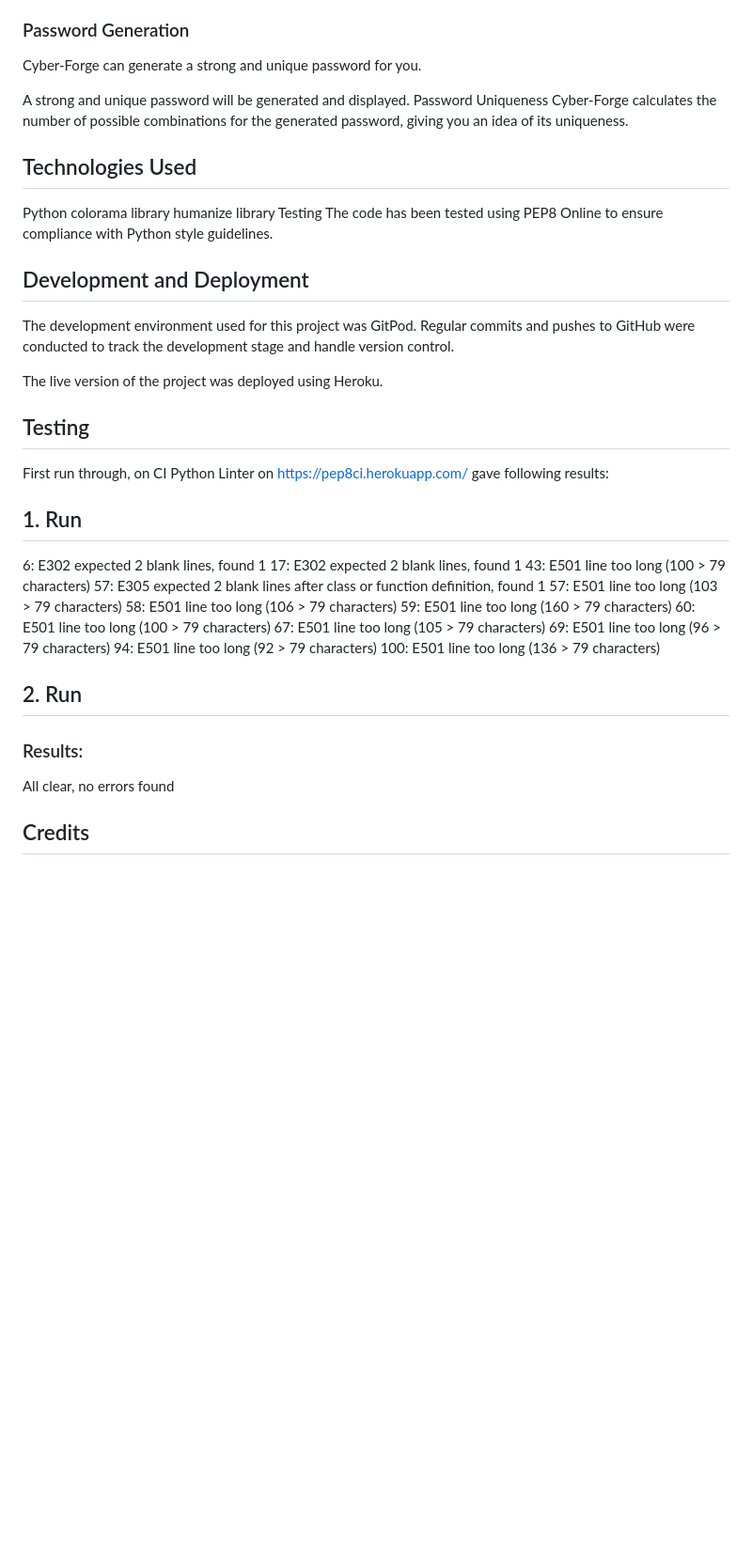
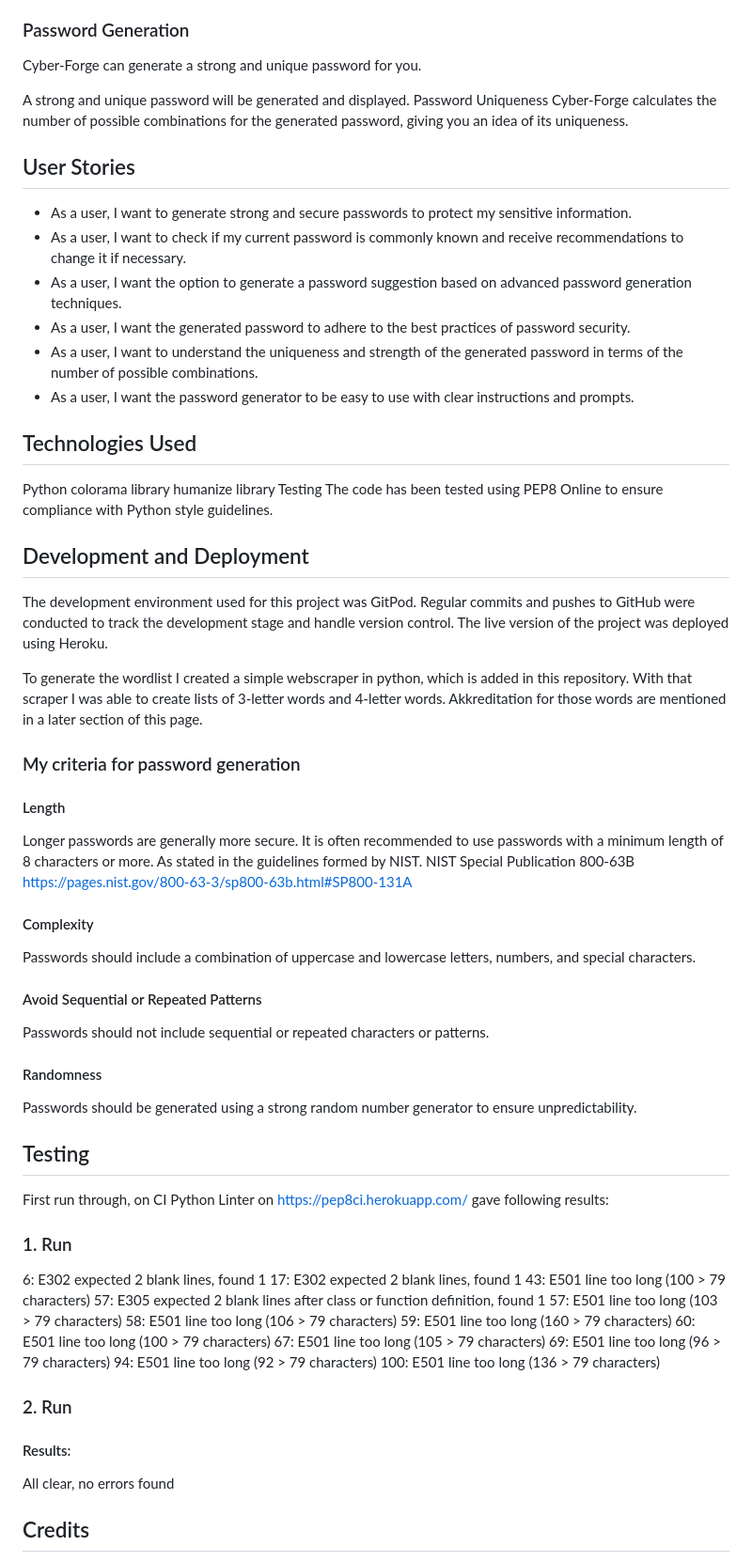
Before and after one commit to hypergeek-dev/cipher-forge, a Markdown page: README.md, the part around one of its changes. Shown at 94% size. GitHub-like rendering; blank space fills up the shorter version.

Commit message:
Updates on development section in readme

```diff
--- a/README.md
+++ b/README.md
@@ -53,6 +53,15 @@ A strong and unique password will be generated and displayed.
 Password Uniqueness
 Cyber-Forge calculates the number of possible combinations for the generated password, giving you an idea of its uniqueness.
 
+## User Stories
+
+- As a user, I want to generate strong and secure passwords to protect my sensitive information.
+- As a user, I want to check if my current password is commonly known and receive recommendations to change it if necessary.
+- As a user, I want the option to generate a password suggestion based on advanced password generation techniques.
+- As a user, I want the generated password to adhere to the best practices of password security.
+- As a user, I want to understand the uniqueness and strength of the generated password in terms of the number of possible combinations.
+- As a user, I want the password generator to be easy to use with clear instructions and prompts.
+
 ## Technologies Used
 Python
 colorama library
@@ -62,13 +71,30 @@ The code has been tested using PEP8 Online to ensure compliance with Python styl
 
 ## Development and Deployment
 The development environment used for this project was GitPod. Regular commits and pushes to GitHub were conducted to track the development stage and handle version control.
+The live version of the project was deployed using Heroku.
 
-The live version of the project was deployed using Heroku.
+To generate the wordlist I created a simple webscraper in python, which is added in this repository. With that scraper I was able to create lists of 3-letter words and 4-letter words. Akkreditation for those words are mentioned in a later section of this page.
+
+### My criteria for password generation
+#### Length
+Longer passwords are generally more secure. It is often recommended to use passwords with a minimum length of 8 characters or more.
+As stated in the guidelines formed by NIST. NIST Special Publication 800-63B
+https://pages.nist.gov/800-63-3/sp800-63b.html#SP800-131A
+
+#### Complexity
+Passwords should include a combination of uppercase and lowercase letters, numbers, and special characters.
+
+#### Avoid Sequential or Repeated Patterns
+Passwords should not include sequential or repeated characters or patterns.
+
+#### Randomness
+Passwords should be generated using a strong random number generator to ensure unpredictability.
+
 
 ## Testing
 First run through, on CI Python Linter on https://pep8ci.herokuapp.com/ gave following results:
 
-## 1. Run
+### 1. Run
 6: E302 expected 2 blank lines, found 1
 17: E302 expected 2 blank lines, found 1
 43: E501 line too long (100 > 79 characters)
@@ -82,8 +108,8 @@ First run through, on CI Python Linter on https://pep8ci.herokuapp.com/ gave fol
 94: E501 line too long (92 > 79 characters)
 100: E501 line too long (136 > 79 characters)
 
-## 2. Run
-### Results:
+### 2. Run
+#### Results:
 All clear, no errors found
 
 ## Credits
```
Also changed, not shown: other parts of README.md (+6 -0 lines).
